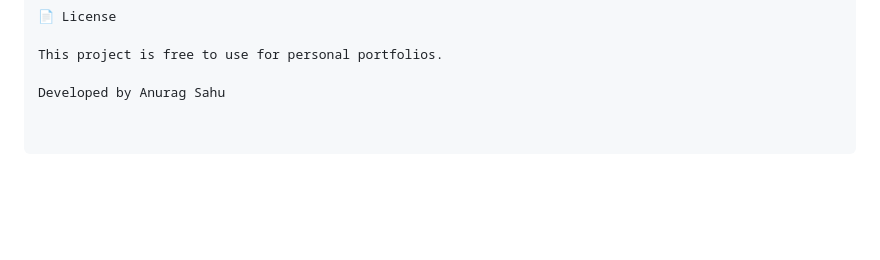
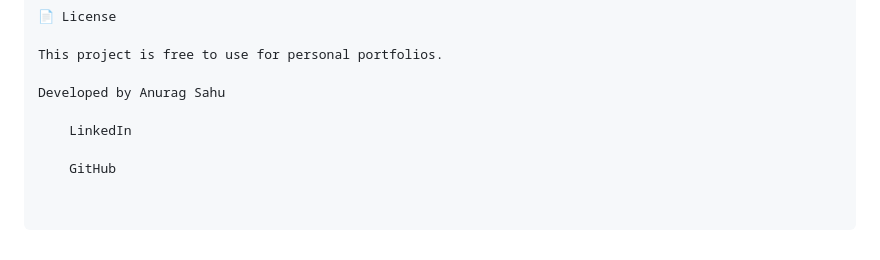
Before and after one commit to cyber-anurag-sahu/my-portfolio, a Markdown page: README.md, the part around one of its changes. Rendered like a GitHub page; blank space fills up the shorter version.

```diff
--- a/README.md
+++ b/README.md
@@ -93,3 +94,7 @@ The site uses a dark, cyber-security themed palette:
 This project is free to use for personal portfolios.
 
 Developed by Anurag Sahu
+
+    LinkedIn
+
+    GitHub
```
Also changed, not shown: other parts of README.md (+1 -0 lines).
